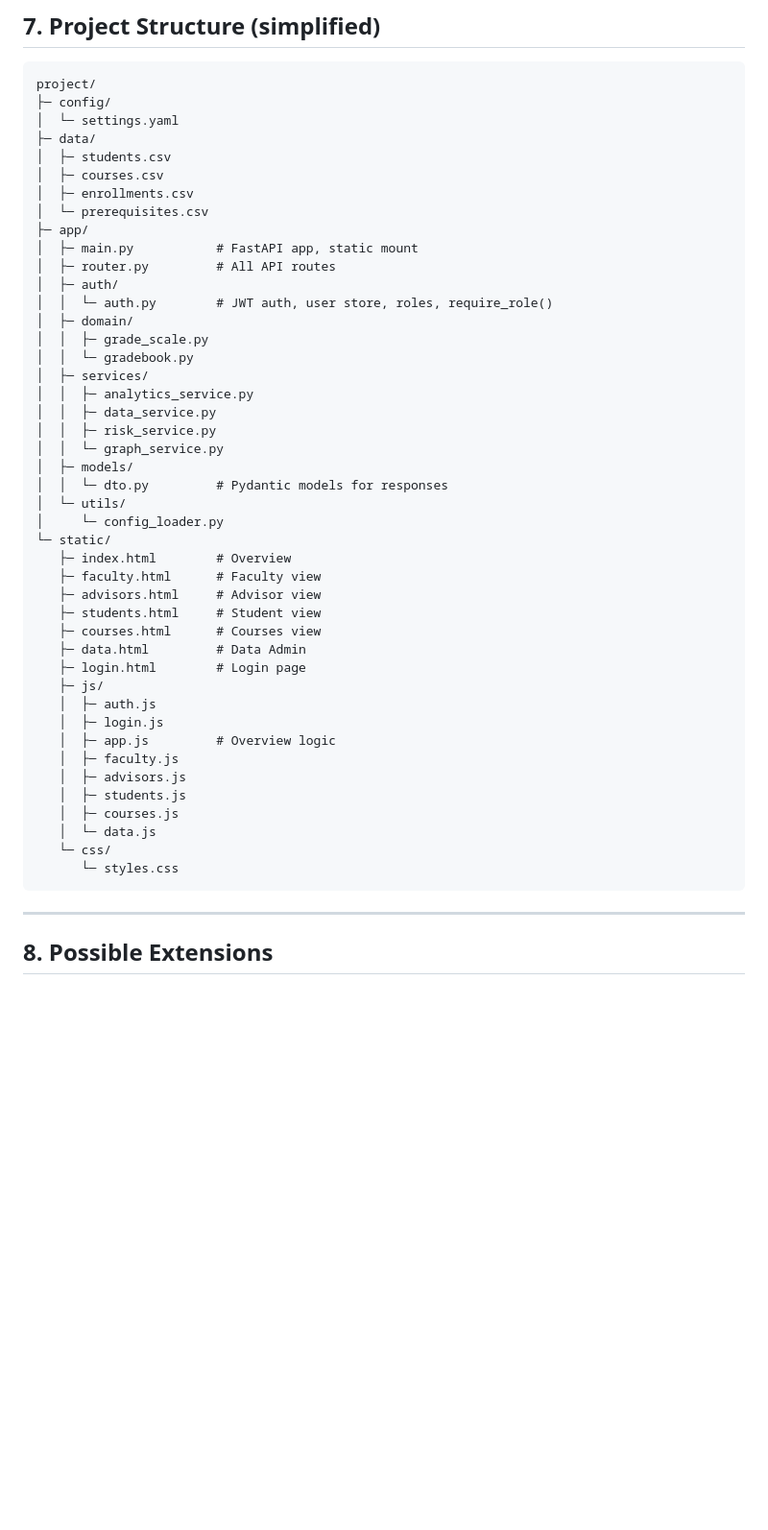
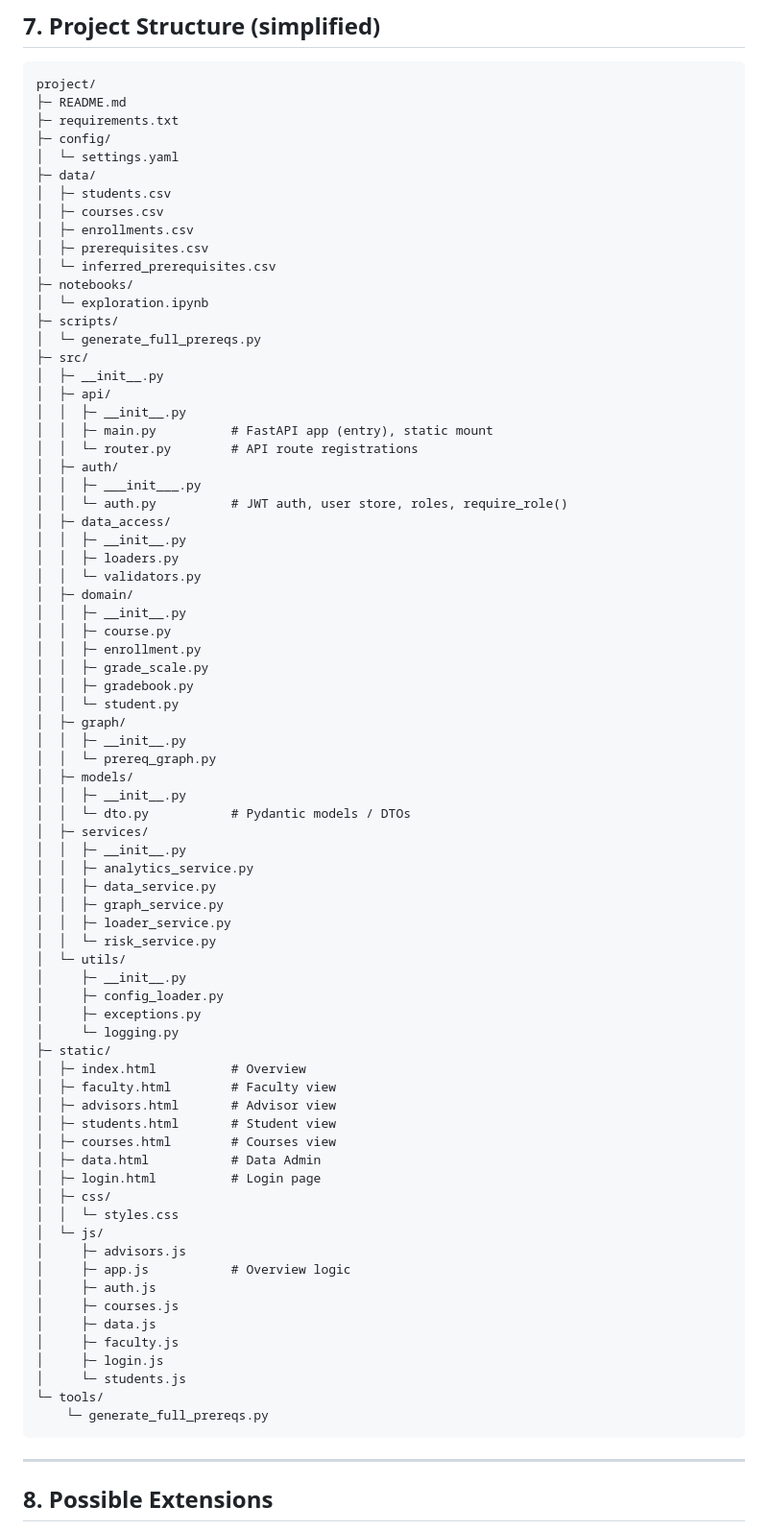
Before and after one commit to SunKimsroul-AUPP/Student-Performance-Analytics-Dashboard, a Markdown page: README.md, the part around the change. Shown at 96% size. GitHub-like rendering; blank space fills up the shorter version.

````diff
--- a/README.md
+++ b/README.md
@@ -437,49 +437,79 @@ The Navbar and page-level JS then enforce which dashboards you can see.
 
 ```text
 project/
+├─ README.md
+├─ requirements.txt
 ├─ config/
 │  └─ settings.yaml
 ├─ data/
 │  ├─ students.csv
 │  ├─ courses.csv
 │  ├─ enrollments.csv
-│  └─ prerequisites.csv
-├─ app/
-│  ├─ main.py           # FastAPI app, static mount
-│  ├─ router.py         # All API routes
+│  ├─ prerequisites.csv
+│  └─ inferred_prerequisites.csv
+├─ notebooks/
+│  └─ exploration.ipynb
+├─ scripts/
+│  └─ generate_full_prereqs.py
+├─ src/
+│  ├─ __init__.py
+│  ├─ api/
+│  │  ├─ __init__.py
+│  │  ├─ main.py          # FastAPI app (entry), static mount
+│  │  └─ router.py        # API route registrations
 │  ├─ auth/
-│  │  └─ auth.py        # JWT auth, user store, roles, require_role()
+│  │  ├─ ___init___.py
+│  │  └─ auth.py          # JWT auth, user store, roles, require_role()
+│  ├─ data_access/
+│  │  ├─ __init__.py
+│  │  ├─ loaders.py
+│  │  └─ validators.py
 │  ├─ domain/
+│  │  ├─ __init__.py
+│  │  ├─ course.py
+│  │  ├─ enrollment.py
 │  │  ├─ grade_scale.py
-│  │  └─ gradebook.py
+│  │  ├─ gradebook.py
+│  │  └─ student.py
+│  ├─ graph/
+│  │  ├─ __init__.py
+│  │  └─ prereq_graph.py
+│  ├─ models/
+│  │  ├─ __init__.py
+│  │  └─ dto.py           # Pydantic models / DTOs
 │  ├─ services/
+│  │  ├─ __init__.py
 │  │  ├─ analytics_service.py
 │  │  ├─ data_service.py
-│  │  ├─ risk_service.py
-│  │  └─ graph_service.py
-│  ├─ models/
-│  │  └─ dto.py         # Pydantic models for responses
+│  │  ├─ graph_service.py
+│  │  ├─ loader_service.py
+│  │  └─ risk_service.py
 │  └─ utils/
-│     └─ config_loader.py
-└─ static/
-   ├─ index.html        # Overview
-   ├─ faculty.html      # Faculty view
-   ├─ advisors.html     # Advisor view
-   ├─ students.html     # Student view
-   ├─ courses.html      # Courses view
-   ├─ data.html         # Data Admin
-   ├─ login.html        # Login page
-   ├─ js/
-   │  ├─ auth.js
-   │  ├─ login.js
-   │  ├─ app.js         # Overview logic
-   │  ├─ faculty.js
-   │  ├─ advisors.js
-   │  ├─ students.js
-   │  ├─ courses.js
-   │  └─ data.js
-   └─ css/
-      └─ styles.css
+│     ├─ __init__.py
+│     ├─ config_loader.py
+│     ├─ exceptions.py
+│     └─ logging.py
+├─ static/
+│  ├─ index.html          # Overview
+│  ├─ faculty.html        # Faculty view
+│  ├─ advisors.html       # Advisor view
+│  ├─ students.html       # Student view
+│  ├─ courses.html        # Courses view
+│  ├─ data.html           # Data Admin
+│  ├─ login.html          # Login page
+│  ├─ css/
+│  │  └─ styles.css
+│  └─ js/
+│     ├─ advisors.js
+│     ├─ app.js           # Overview logic
+│     ├─ auth.js
+│     ├─ courses.js
+│     ├─ data.js
+│     ├─ faculty.js
+│     ├─ login.js
+│     └─ students.js
+└─ tools/
+    └─ generate_full_prereqs.py
 ```
 
 ---
````
